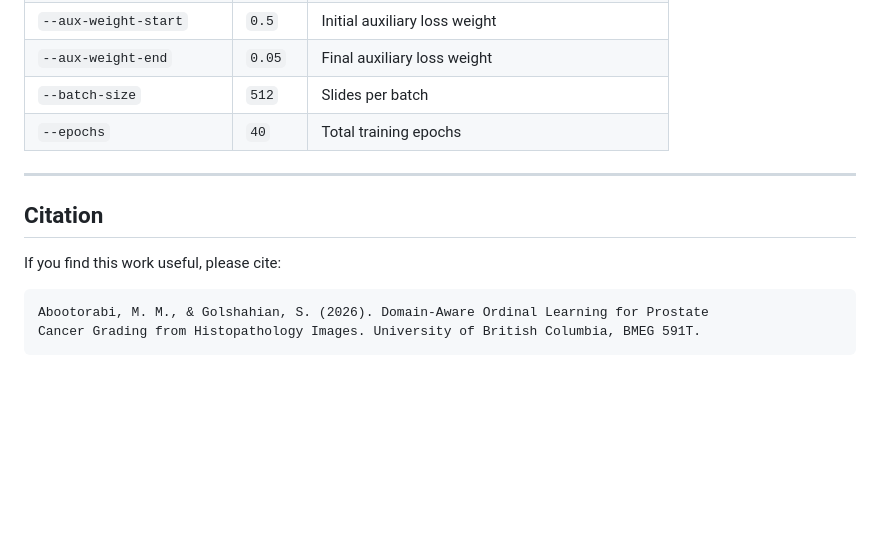
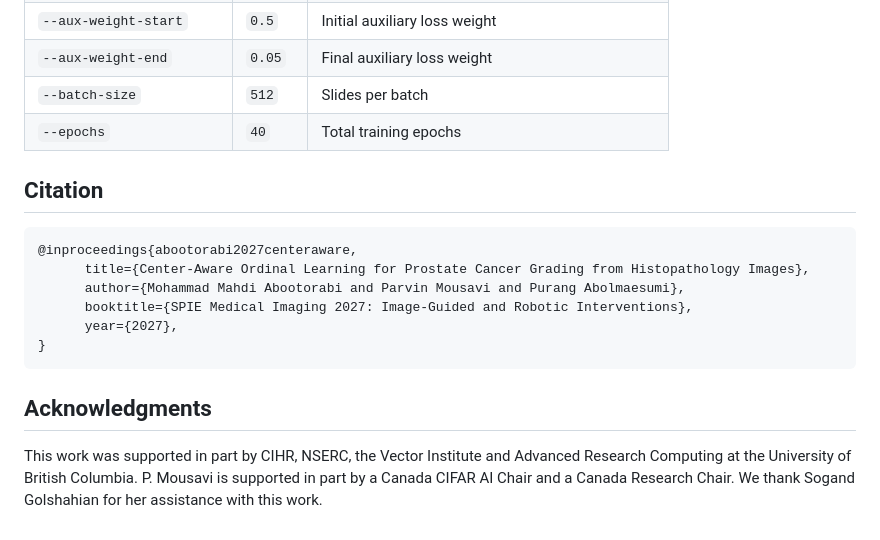
Before and after one commit to DeepRCL/ordinal-multicenter-representation-learning, a Markdown page: README.md, the part around one of its changes. Rendered like a GitHub page; blank space fills up the shorter version.

````diff
--- a/README.md
+++ b/README.md
@@ -267,13 +270,17 @@ The proposed model improves cross-center accuracy by ~18% (K→R) compared to th
 | `--batch-size` | `512` | Slides per batch |
 | `--epochs` | `40` | Total training epochs |
 
----
-
 ## Citation
 
-If you find this work useful, please cite:
+```bibtex
+@inproceedings{abootorabi2027centeraware,
+      title={Center-Aware Ordinal Learning for Prostate Cancer Grading from Histopathology Images},
+      author={Mohammad Mahdi Abootorabi and Parvin Mousavi and Purang Abolmaesumi},
+      booktitle={SPIE Medical Imaging 2027: Image-Guided and Robotic Interventions},
+      year={2027},
+}
+```
 
-```
-Abootorabi, M. M., & Golshahian, S. (2026). Domain-Aware Ordinal Learning for Prostate
-Cancer Grading from Histopathology Images. University of British Columbia, BMEG 591T.
-```
+## Acknowledgments
+
+This work was supported in part by CIHR, NSERC, the Vector Institute and Advanced Research Computing at the University of British Columbia. P. Mousavi is supported in part by a Canada CIFAR AI Chair and a Canada Research Chair. We thank Sogand Golshahian for her assistance with this work.
````
Also changed, not shown: other parts of README.md (+65 -62 lines), assets/overview.png (added), assets/umap_center.png (added), assets/umap_isup.png (added), 1 other file.
